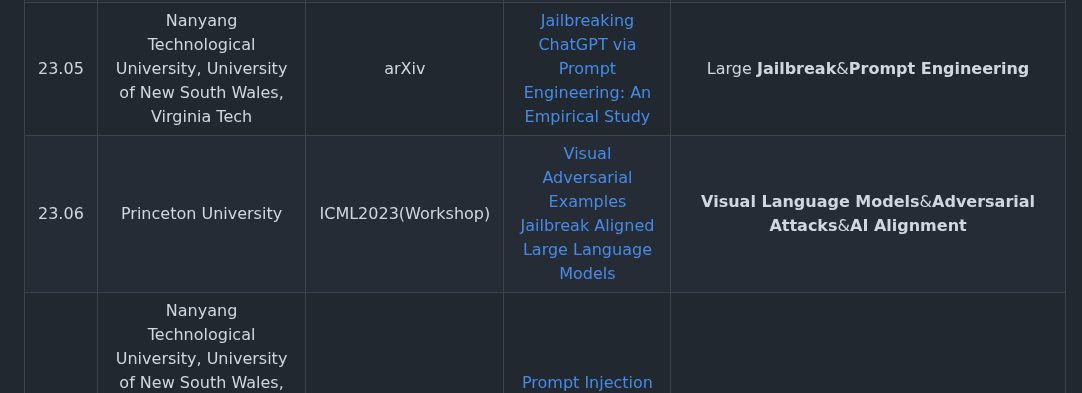
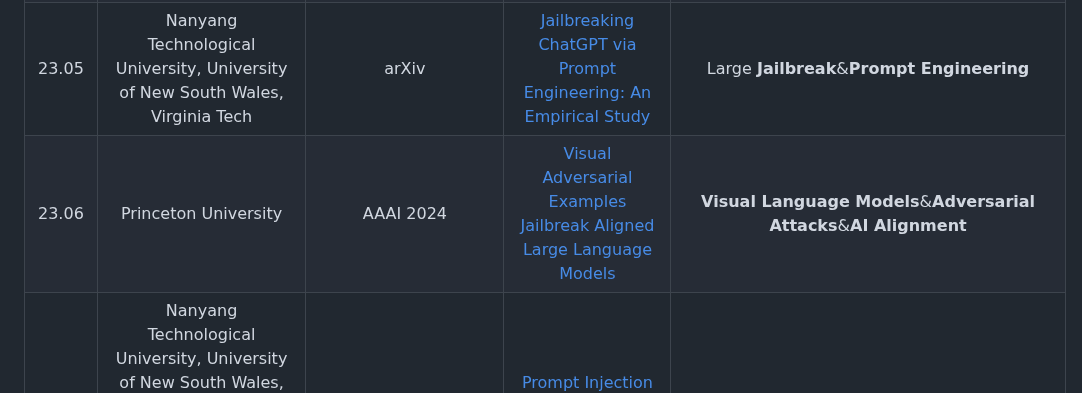
Before and after one commit to ydyjya/Awesome-LLM-Safety, a Markdown page: subtopic/Jailbreaks&Attack.md, the part around the change. GitHub-like rendering.

Commit message:
fix publication and url of Visual Adversarial Examples Jailbreak Aligned Large Language Models

```diff
--- a/subtopic/Jailbreaks&Attack.md
+++ b/subtopic/Jailbreaks&Attack.md
@@ -17,7 +17,7 @@
 | 23.04 |                                                              University of Michigan&Arizona State University&NVIDIA                                                               |           NAACL2024           |                  [ChatGPT as an Attack Tool: Stealthy Textual Backdoor Attack via Blackbox Generative Model Trigger](https://arxiv.org/abs/2304.14475)                   |                          **Textual Backdoor Attack**&**Blackbox Generative Model**&**Trigger Detection**                          |
 | 23.05 |                              Jinan University, Hong Kong University of Science and Technology, Nanyang Technological University, Zhejiang University                              |          EMNLP 2023           |                        [Prompt as Triggers for Backdoor Attack: Examining the Vulnerability in Language Models](https://arxiv.org/abs/2305.01219)                        |                                                       **Backdoor Attacks**                                                        |
 | 23.05 |                                                  Nanyang Technological University, University of New South Wales, Virginia Tech                                                   |             arXiv             |                                   [Jailbreaking ChatGPT via Prompt Engineering: An Empirical Study](https://arxiv.org/abs/2305.13860)                                    |                                            Large **Jailbreak**&**Prompt Engineering**                                             |
-| 23.06 |                                                                               Princeton University                                                                                |      ICML2023(Workshop)       |                                 [Visual Adversarial Examples Jailbreak Aligned Large Language Models](https://arxiv.org/abs/2306.15447)                                  |                                **Visual Language Models**&**Adversarial Attacks**&**AI Alignment**                                |
+| 23.06 |                                                                               Princeton University                                                                                |      AAAI 2024       |                                 [Visual Adversarial Examples Jailbreak Aligned Large Language Models](https://arxiv.org/abs/2306.13213)                                  |                                **Visual Language Models**&**Adversarial Attacks**&**AI Alignment**                                |
 | 23.06 | Nanyang Technological University, University of New South Wales, Huazhong University of Science and Technology, Southern University of Science and Technology, Tianjin University |             arxiv             |                                     [Prompt Injection attack against LLM-integrated Applications](https://arxiv.org/abs/2306.05499)                                      |                         **&LLM-integrated Applications**&**Security Risks**&**Prompt Injection Attacks**                          |
 | 23.06 |                                                                                      Google                                                                                       |             arxiv             |                                          [Are aligned neural networks adversarially aligned?](https://arxiv.org/abs/2306.15447)                                          |                                                   **Multimodal**&**Jailbreak**                                                    |
 | 23.07 |                                                                                        CMU                                                                                        |             arxiv             |                              [Universal and Transferable Adversarial Attacks on Aligned Language Models](https://arxiv.org/abs/2307.15043)                               |                                   **Jailbreak**&**Transferable Attack**&**Adversarial Attack**                                    |
```
